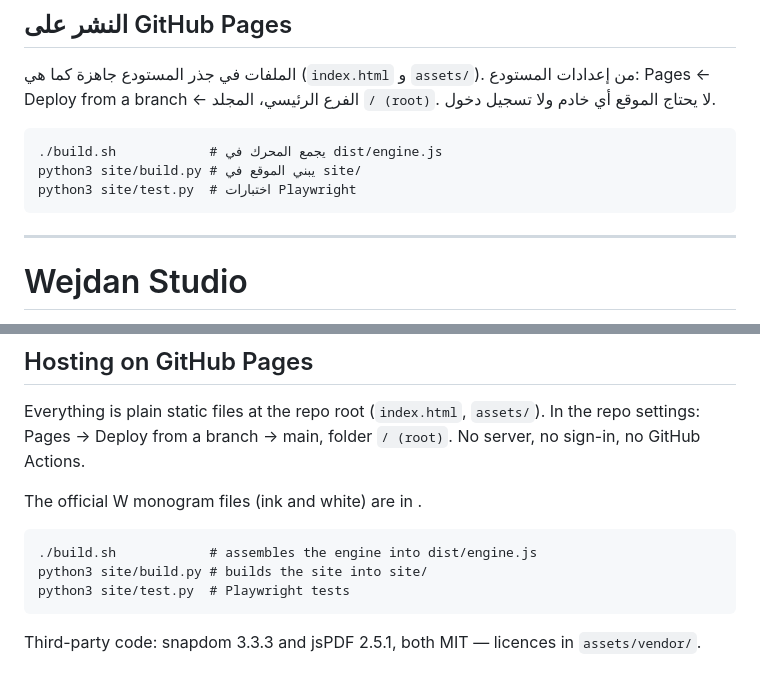
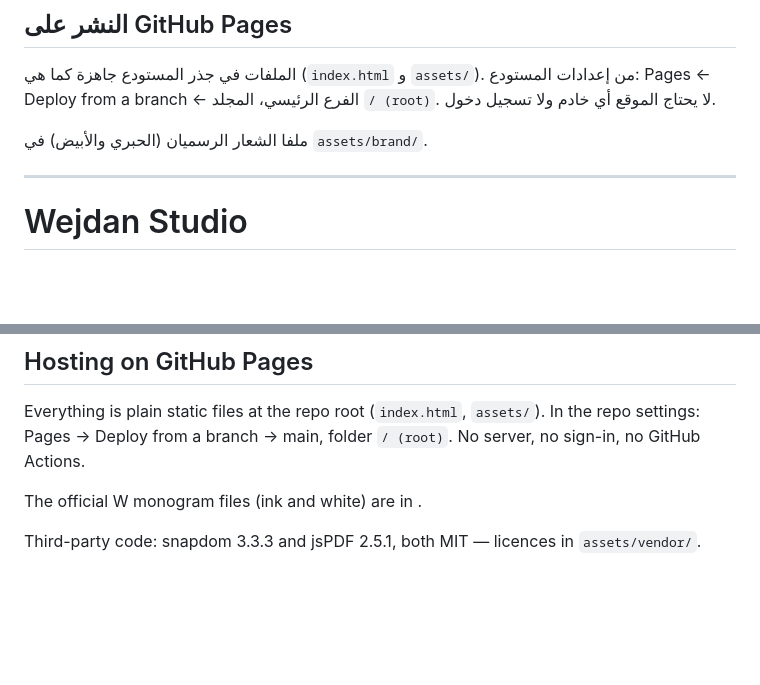
Before and after one commit to wejdan0404/wejdan-studio, a Markdown page: README.md, 2 parts joined by grey strips. GitHub-like rendering; blank space fills up the shorter version.

Commit message:
README: logo files, remove rebuild notes
Co-Authored-By: Claude Opus 5.5 <noreply@anthropic.com>
Claude-Session: https://claude.ai/code/session_01VKzEcSVR56G7ysA9r3kJ4F

````diff
--- a/README.md
+++ b/README.md
@@ -22,12 +22,8 @@ https://ask.thmanyah.com/hc/en-001/articles/45993930027281-thmanyah-Font-for-Eve
 
 الملفات في جذر المستودع جاهزة كما هي (`index.html` و `assets/`). من إعدادات المستودع: Pages ← Deploy from a branch ← الفرع الرئيسي، المجلد `/ (root)`. لا يحتاج الموقع أي خادم ولا تسجيل دخول.
 
+ملفا الشعار الرسميان (الحبري والأبيض) في `assets/brand/`.
 
-```
-./build.sh            # يجمع المحرك في dist/engine.js
-python3 site/build.py # يبني الموقع في site/
-python3 site/test.py  # اختبارات Playwright
-```
 
 </div>
 
@@ -57,10 +53,4 @@ Everything is plain static files at the repo root (`index.html`, `assets/`). In
 The official W monogram files (ink and white) are in .
 
 
-```
-./build.sh            # assembles the engine into dist/engine.js
-python3 site/build.py # builds the site into site/
-python3 site/test.py  # Playwright tests
-```
-
 Third-party code: snapdom 3.3.3 and jsPDF 2.5.1, both MIT — licences in `assets/vendor/`.
````
